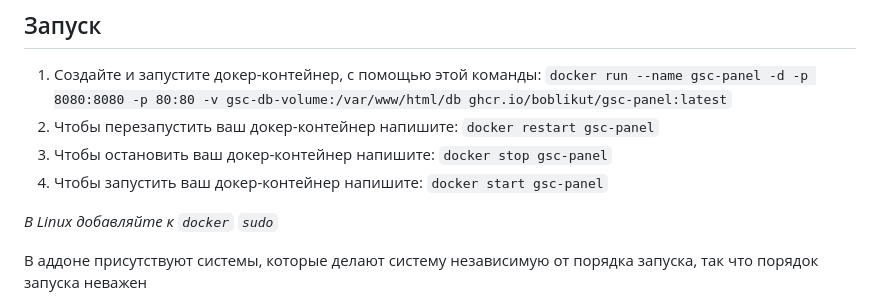
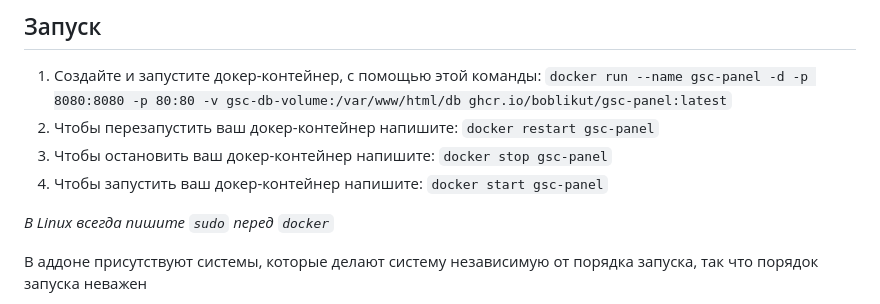
Before and after one commit to boblikut/GSC-Panel, a Markdown page: README-ru.md, the part around the change. Rendered like a GitHub page.

```diff
--- a/README-ru.md
+++ b/README-ru.md
@@ -33,7 +33,7 @@
 3. Чтобы остановить ваш докер-контейнер напишите: `docker stop gsc-panel`
 4. Чтобы запустить ваш докер-контейнер напишите: `docker start gsc-panel`
 
-*В Linux добавляйте к `docker` `sudo`*
+*В Linux всегда пишите `sudo` перед `docker`*
 
 В аддоне присутствуют системы, которые делают систему независимую от порядка запуска, так что порядок запуска неважен
 
```
